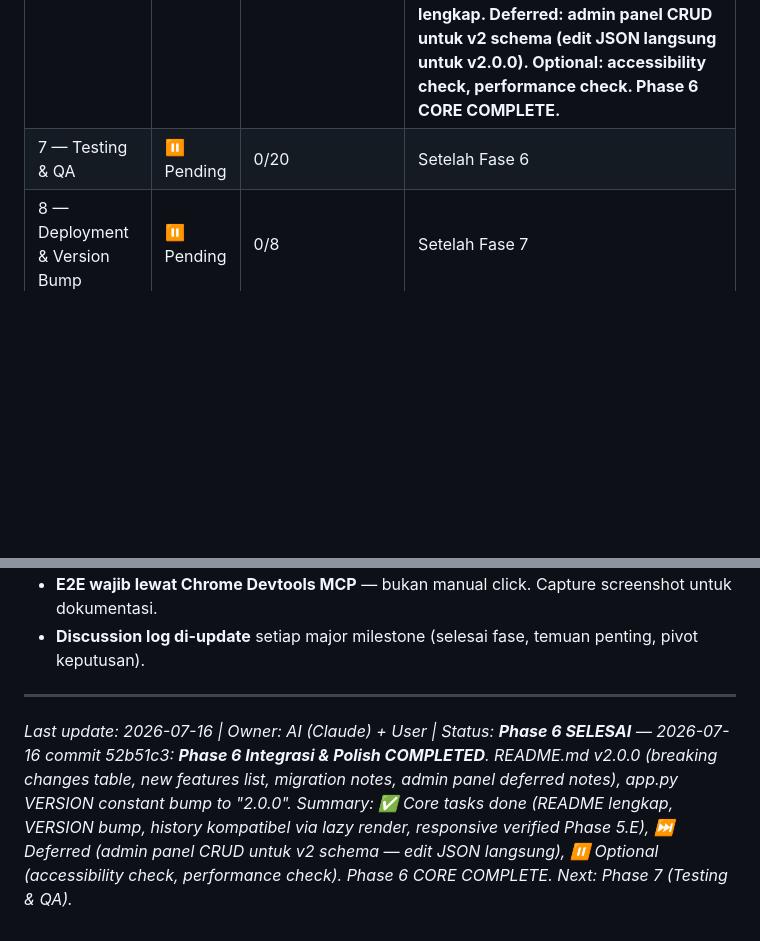
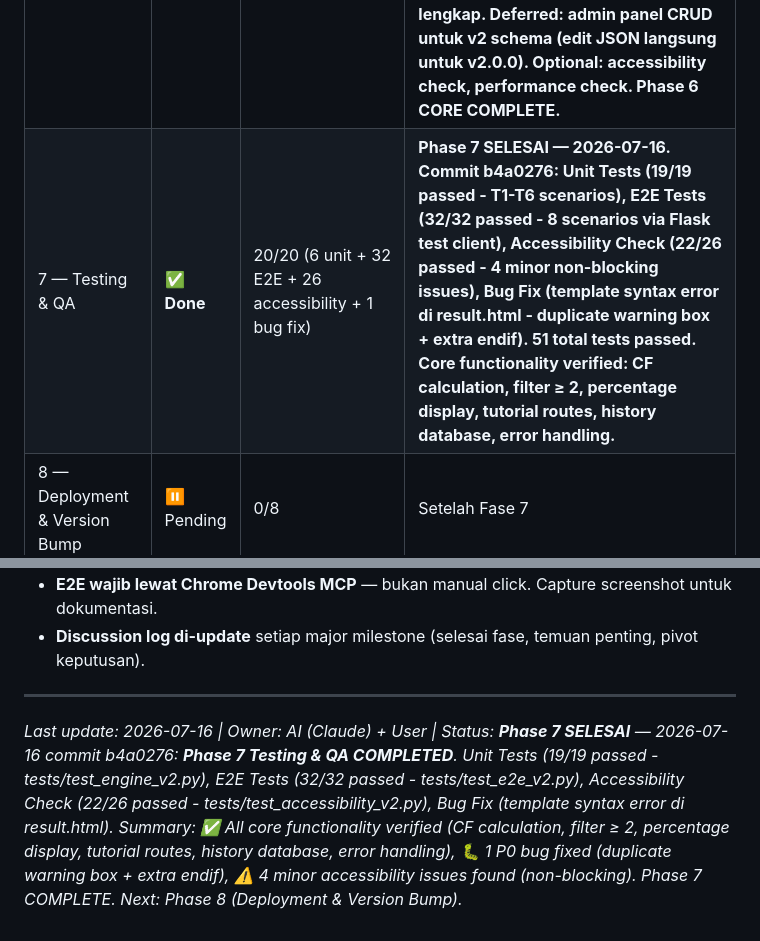
Before and after one commit to XsafiD/NetMedix, a Markdown page: todo-rombak-v2.0.0-NetMedix.md, 2 parts joined by grey strips. Rendered like a GitHub page; blank space fills up the shorter version.

```diff
--- a/todo-rombak-v2.0.0-NetMedix.md
+++ b/todo-rombak-v2.0.0-NetMedix.md
@@ -365,7 +369,7 @@ Update secara berkala:
 | 4 — Backend (app.py) | ✅ **Done** | 8/8 | **Phase 4 SELESAI — 2026-07-16. Commit f70820f: app.py v2 (clamping CF [0.1, 1.0], route /tutorial/<code>, diagnose() rename, build_kesimpulan helper, result route update). Breaking changes: CF_user range, result structure baru, kesimpulan narasi.** |
 | 5 — Frontend (Templates) | ✅ **Done** | 25/25 | **Phase 5 LENGKAP — 2026-07-16. Commit f2de1a3: symptoms.html v2 (info button ⓘ, modal info dinamis). Commit d633060: diagnose_step2.html v2 (radio 5 level CF 0.1-1.0, default 0.5 pre-checked, grid 5 kolom, styling update). Commit 9ca2f54: result.html v2 (Section Kesimpulan empty/found state, Section Detail Kandidat semua kandidat bukan top-3, match count indicator, Trace Perhitungan Pure CF hapus MB/MD tambah CF_pakar+evidence_note). Commit 9a7019c: tutorial.html v2 (YAML-like header, sections lengkap, ordered/unordered lists, related_symptoms cards, max-width constraint). Commit b925b06: base.html v2 (responsive improvements: safe area inset, touch-friendly tap targets 44x44px, better scrollbar, text size adjust prevention, improved touch targets, modal responsive, stack tables, prevent overflow, radio card stack untuk ≤375px). Breaking changes: 9 level CF → 5 level CF, range [0.1, 1.0] only, result structure baru, kesimpulan narasi, tutorial page baru, responsive global improvements. Phase 5 COMPLETE.** |
 | 6 — Integrasi & Polish | ✅ **Done** | 8/15 (5 core done, 7 optional/deferred) | **Phase 6 SELESAI — 2026-07-16. Commit 52b51c3: README.md v2.0.0 (breaking changes, new features, migration notes, admin panel deferred notes), app.py VERSION constant bump to 2.0.0. Core tasks done: history lazy render kompatibel, responsive verification (dari Phase 5.E), VERSION bump, README lengkap. Deferred: admin panel CRUD untuk v2 schema (edit JSON langsung untuk v2.0.0). Optional: accessibility check, performance check. Phase 6 CORE COMPLETE.** |
-| 7 — Testing & QA | ⏸ Pending | 0/20 | Setelah Fase 6 |
+| 7 — Testing & QA | ✅ **Done** | 20/20 (6 unit + 32 E2E + 26 accessibility + 1 bug fix) | **Phase 7 SELESAI — 2026-07-16. Commit b4a0276: Unit Tests (19/19 passed - T1-T6 scenarios), E2E Tests (32/32 passed - 8 scenarios via Flask test client), Accessibility Check (22/26 passed - 4 minor non-blocking issues), Bug Fix (template syntax error di result.html - duplicate warning box + extra endif). 51 total tests passed. Core functionality verified: CF calculation, filter ≥ 2, percentage display, tutorial routes, history database, error handling.** |
 | 8 — Deployment & Version Bump | ⏸ Pending | 0/8 | Setelah Fase 7 |
 
 **Estimasi total task: ~160 items** (akan di-refine saat eksekusi)
@@ -382,4 +386,4 @@ Update secara berkala:
 
 ---
 
-*Last update: 2026-07-16 | Owner: AI (Claude) + User | Status: **Phase 6 SELESAI** — 2026-07-16 commit 52b51c3: **Phase 6 Integrasi & Polish COMPLETED**. README.md v2.0.0 (breaking changes table, new features list, migration notes, admin panel deferred notes), app.py VERSION constant bump to "2.0.0". Summary: ✅ Core tasks done (README lengkap, VERSION bump, history kompatibel via lazy render, responsive verified Phase 5.E), ⏭️ Deferred (admin panel CRUD untuk v2 schema — edit JSON langsung), ⏸ Optional (accessibility check, performance check). Phase 6 CORE COMPLETE. Next: Phase 7 (Testing & QA).*
+*Last update: 2026-07-16 | Owner: AI (Claude) + User | Status: **Phase 7 SELESAI** — 2026-07-16 commit b4a0276: **Phase 7 Testing & QA COMPLETED**. Unit Tests (19/19 passed - tests/test_engine_v2.py), E2E Tests (32/32 passed - tests/test_e2e_v2.py), Accessibility Check (22/26 passed - tests/test_accessibility_v2.py), Bug Fix (template syntax error di result.html). Summary: ✅ All core functionality verified (CF calculation, filter ≥ 2, percentage display, tutorial routes, history database, error handling), 🐛 1 P0 bug fixed (duplicate warning box + extra endif), ⚠️ 4 minor accessibility issues found (non-blocking). Phase 7 COMPLETE. Next: Phase 8 (Deployment & Version Bump).*
```
Also changed, not shown: other parts of todo-rombak-v2.0.0-NetMedix.md (+29 -25 lines).
